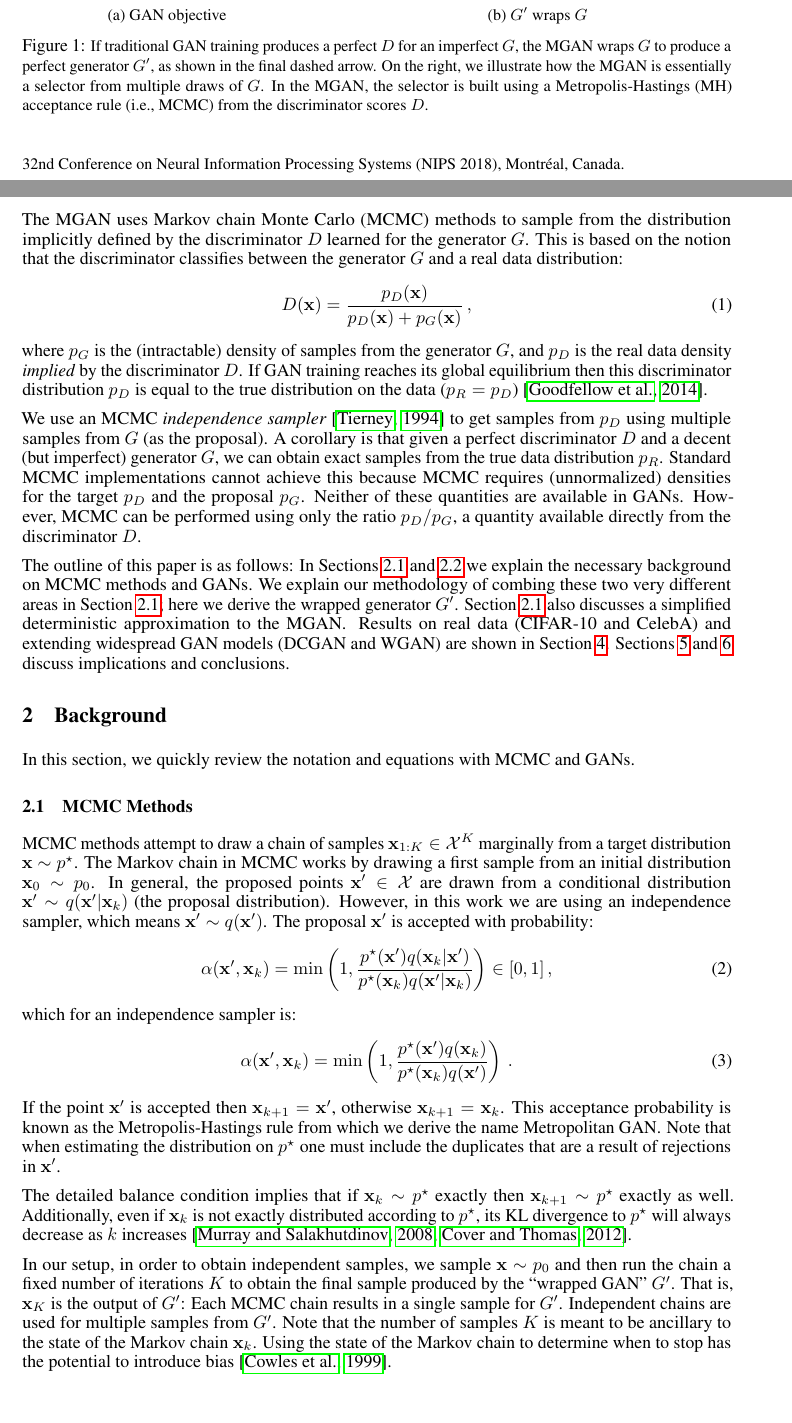
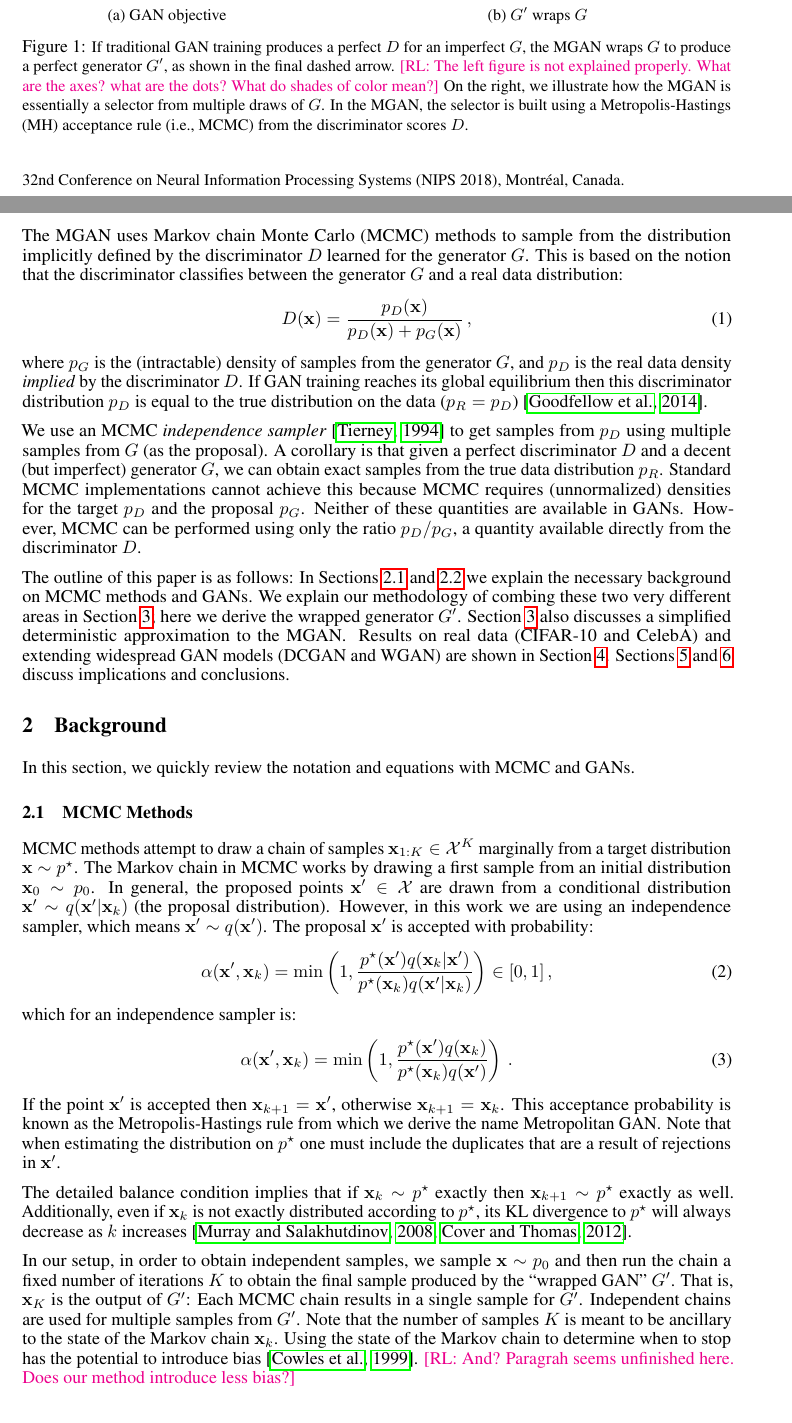
Before and after one commit to rdturnermtl/mhgan_tex, a LaTeX paper (mhgan.tex): two parts of pages 1 and 2 of 8, joined at a grey line, cut so that both start at the same text. Compiled offline with pdfLaTeX.

Commit message:
comments and changes

```diff
--- a/mhgan.tex
+++ b/mhgan.tex
@@ -161,6 +161,7 @@ This principle is illustrated in Figure~\ref{fig:block_diag}.
     \end{subfigure}
     \caption{{\small
     If traditional GAN training produces a perfect $D$ for an imperfect $G$, the MGAN wraps $G$ to produce a perfect generator $G'$, as shown in the final dashed arrow.
+    \rl{The left figure is not explained properly. What are the axes? what are the dots? What do shades of color mean?}
     On the right, we illustrate how the MGAN is essentially a selector from multiple draws of $G$.
     In the MGAN, the selector is built using a Metropolis-Hastings (MH) acceptance rule (i.e., MCMC) from the discriminator scores $D$.
     }}
@@ -193,8 +194,8 @@ However, MCMC can be performed using only the ratio $\PD / \PG$, a quantity avai
 
 The outline of this paper is as follows:
 In Sections~\ref{sec:MCMC Methods} and~\ref{sec:GANs} we explain the necessary background on MCMC methods and GANs.
-We explain our methodology of combing these two very different areas in Section~\ref{sec:MCMC Methods}; here we derive the wrapped generator $G'$.
-Section~\ref{sec:MCMC Methods} also discusses a simplified deterministic approximation to the MGAN\@.
+We explain our methodology of combing these two very different areas in Section~\ref{sec:Methods}; here we derive the wrapped generator $G'$.
+Section~\ref{sec:Methods} also discusses a simplified deterministic approximation to the MGAN\@.
 Results on real data (CIFAR-10 and CelebA) and extending widespread GAN models (DCGAN and WGAN) are shown in Section~\ref{sec:Results}.
 Sections~\ref{sec:Discussion} and~\ref{sec:Conclusions} discuss implications and conclusions.
 % TODO consider bullet points for contributions??
@@ -233,6 +234,7 @@ That is, $\vec x_K$ is the output of $G'$: Each MCMC chain results in a single s
 Independent chains are used for multiple samples from $G'$.
 Note that the number of samples $K$ is meant to be ancillary to the state of the Markov chain $\vec x_k$.
 Using the state of the Markov chain to determine when to stop has the potential to introduce bias~\citep{Cowles1999}.
+\rl{And? Paragrah seems unfinished here. Does our method introduce less bias?}
 
 \subsection{GANs}
 \label{sec:GANs}
```
